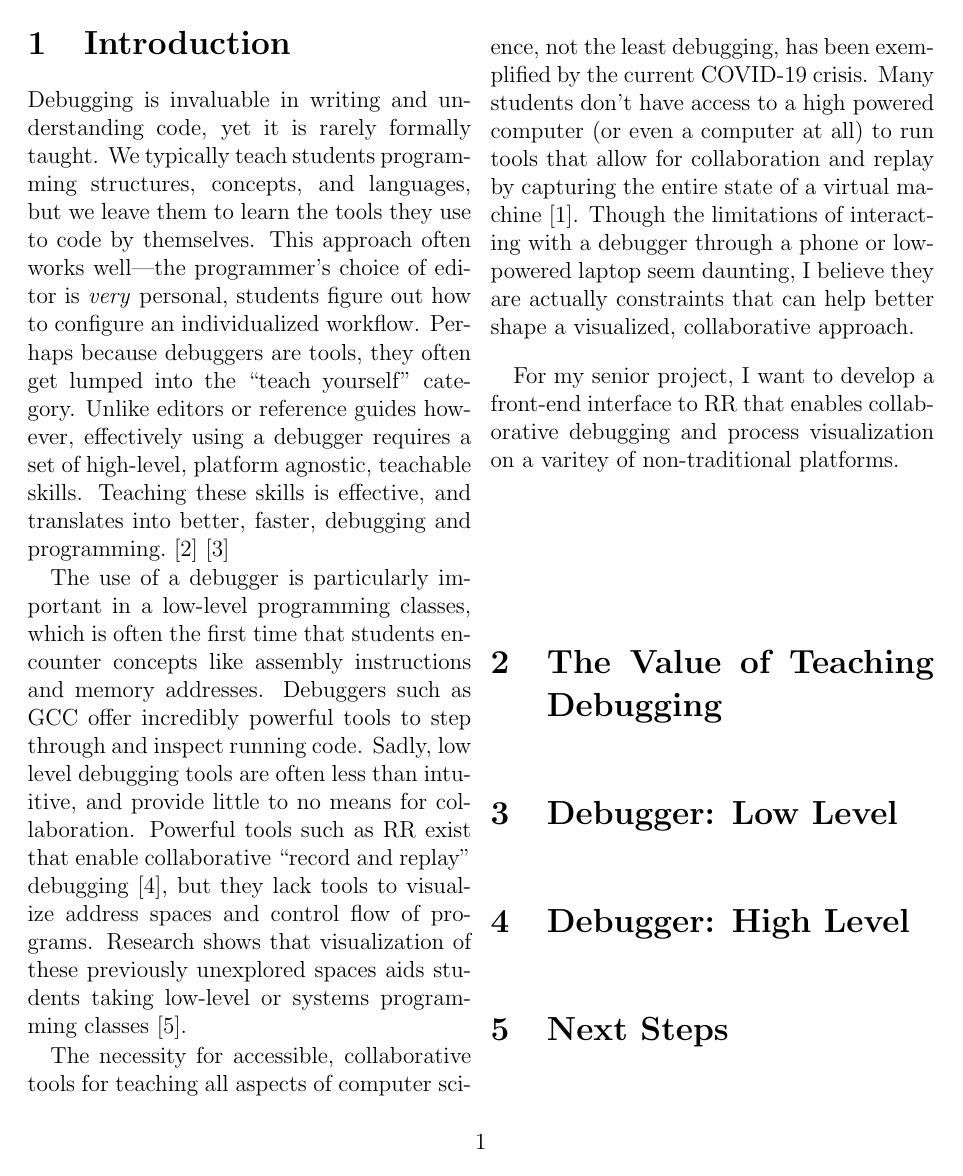
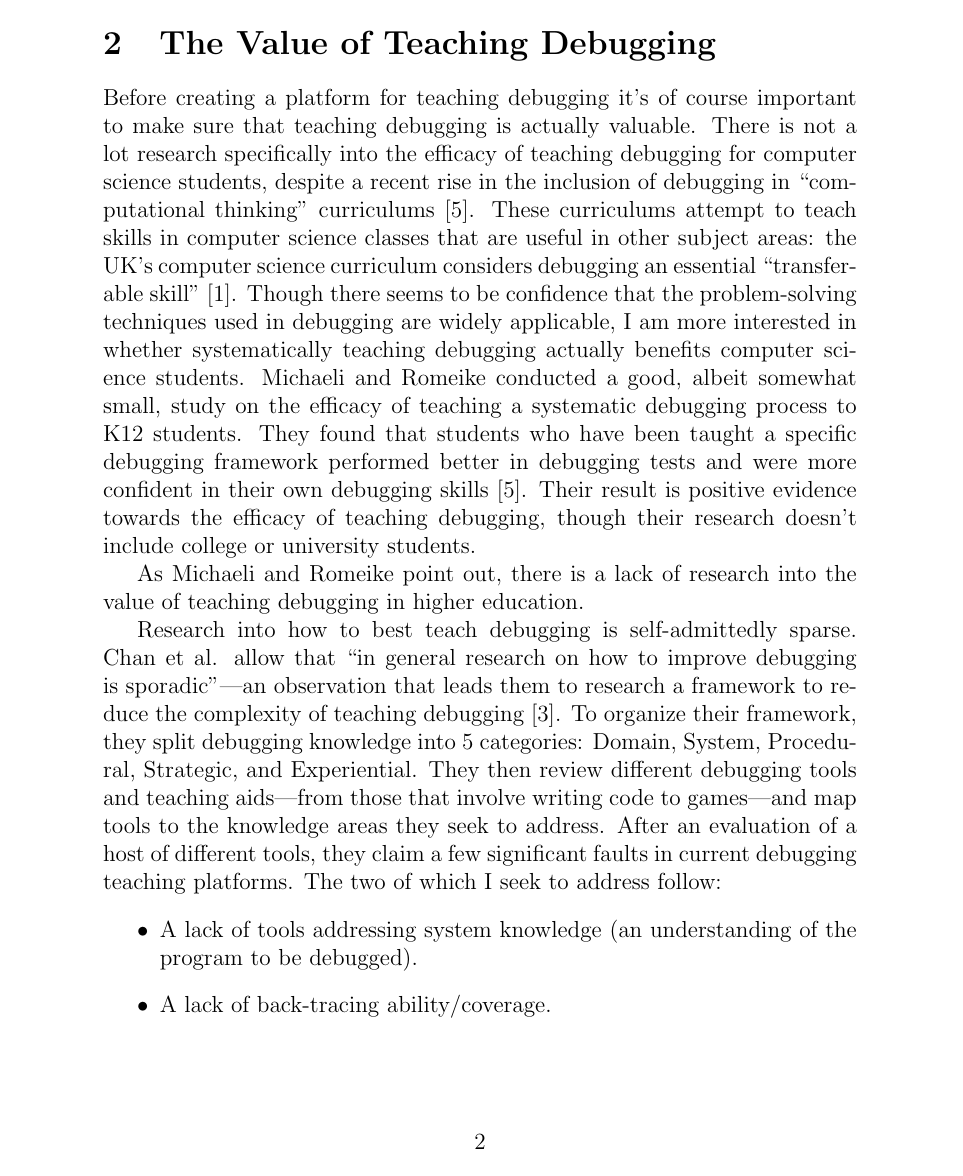
Before and after one commit to sammyfurr/sproj, a LaTeX document (paper/midway.tex, which reads paper/sprojbib.bib): page 2 of 3 before the commit and page 3 of 5 after it. Compiled offline with pdfLaTeX.

Commit message:
We're half way there on the value section!

```diff
--- a/paper/midway.tex
+++ b/paper/midway.tex
@@ -1,4 +1,4 @@
-\documentclass[12pt, twocolumn]{article}
+\documentclass[12pt]{article}
 \usepackage{multicol}
 \usepackage{cite}
 
@@ -53,11 +54,51 @@ approach.\par
 
 For my senior project, I want to develop a front-end interface to RR
 that enables collaborative debugging and process visualization on a
-varitey of non-traditional platforms.
+variety of non-traditional platforms.
 
 \section{The Value of Teaching Debugging}
 
+Before creating a platform for teaching debugging it's of course
+important to make sure that teaching debugging is actually valuable.
+There is not a lot research specifically into the efficacy of teaching
+debugging for computer science students, despite a recent rise in the
+inclusion of debugging in ``computational thinking''
+curriculums\cite{10.1145/3361721.3361724}.  These curriculums attempt
+to teach skills in computer science classes that are useful in other
+subject areas: the UK's computer science curriculum considers
+debugging an essential ``transferable skill''\cite{10.1145/2602484}.
+Though there seems to be confidence that the problem-solving
+techniques used in debugging are widely applicable, I am more
+interested in whether systematically teaching debugging actually
+benefits computer science students.  Michaeli and Romeike conducted a
+good, albeit somewhat small, study on the efficacy of teaching a
+systematic debugging process to K12 students.  They found that
+students who have been taught a specific debugging framework performed
+better in debugging tests and were more confident in their own
+debugging skills\cite{10.1145/3361721.3361724}.  Their result is
+positive evidence towards the efficacy of teaching debugging, though
+their research doesn't include college or university students.\par
 
+As Michaeli and Romeike point out, there is a lack of research into
+the value of teaching debugging in higher education.
+
+Research into how to best teach debugging is self-admittedly sparse.
+Chan et al. allow that ``in general research on how to improve
+debugging is sporadic''---an observation that leads them to research a
+framework to reduce the complexity of teaching
+debugging\cite{10.1145/3286960.3286970}.  To organize their framework,
+they split debugging knowledge into 5 categories: Domain, System,
+Procedural, Strategic, and Experiential.  They then review different
+debugging tools and teaching aids---from those that involve writing
+code to games---and map tools to the knowledge areas they seek to
+address.  After an evaluation of a host of different tools, they claim
+a few significant faults in current debugging teaching platforms.  The
+two of which I seek to address follow:
+\begin{itemize}
+\item A lack of tools addressing system knowledge (an understanding of
+  the program to be debugged).
+\item A lack of back-tracing ability/coverage.
+\end{itemize}
 
 \section{Debugger: Low Level}
 
--- a/paper/sprojbib.bib
+++ b/paper/sprojbib.bib
@@ -20,7 +20,7 @@
   bibsource = {dblp computer science bibliography, https://dblp.org}
 }
 
-@Comment Debugging paper one
+@Comment Debugging paper one--debugging framework
 
 @inproceedings{10.1145/3286960.3286970,
 author = {Li, Chen and Chan, Emily and Denny, Paul and Luxton-Reilly, Andrew and Tempero, Ewan},
```
Also changed, not shown: paper/_region_.tex (added, +23 -0 lines), paper/midway.pdf, paper/midway.tex (23 more changed lines), paper/sprojbib.bib (38 more changed lines).
